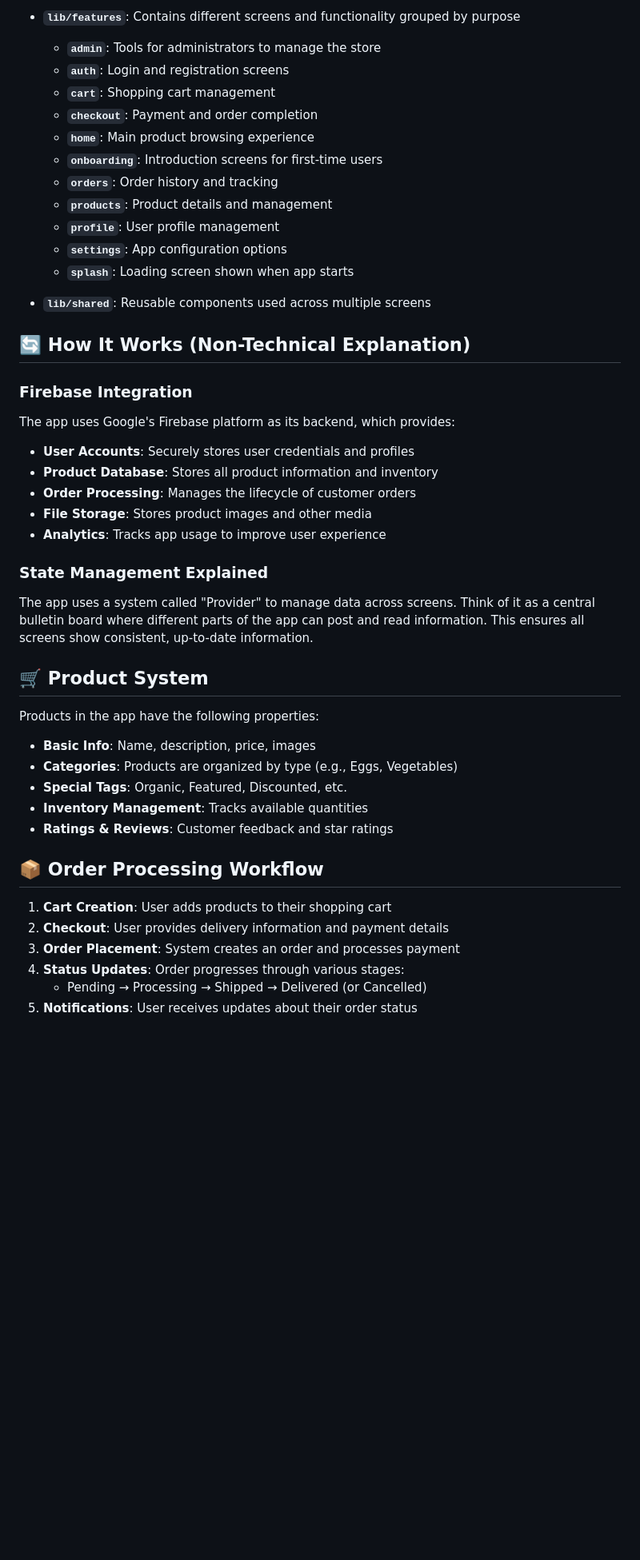
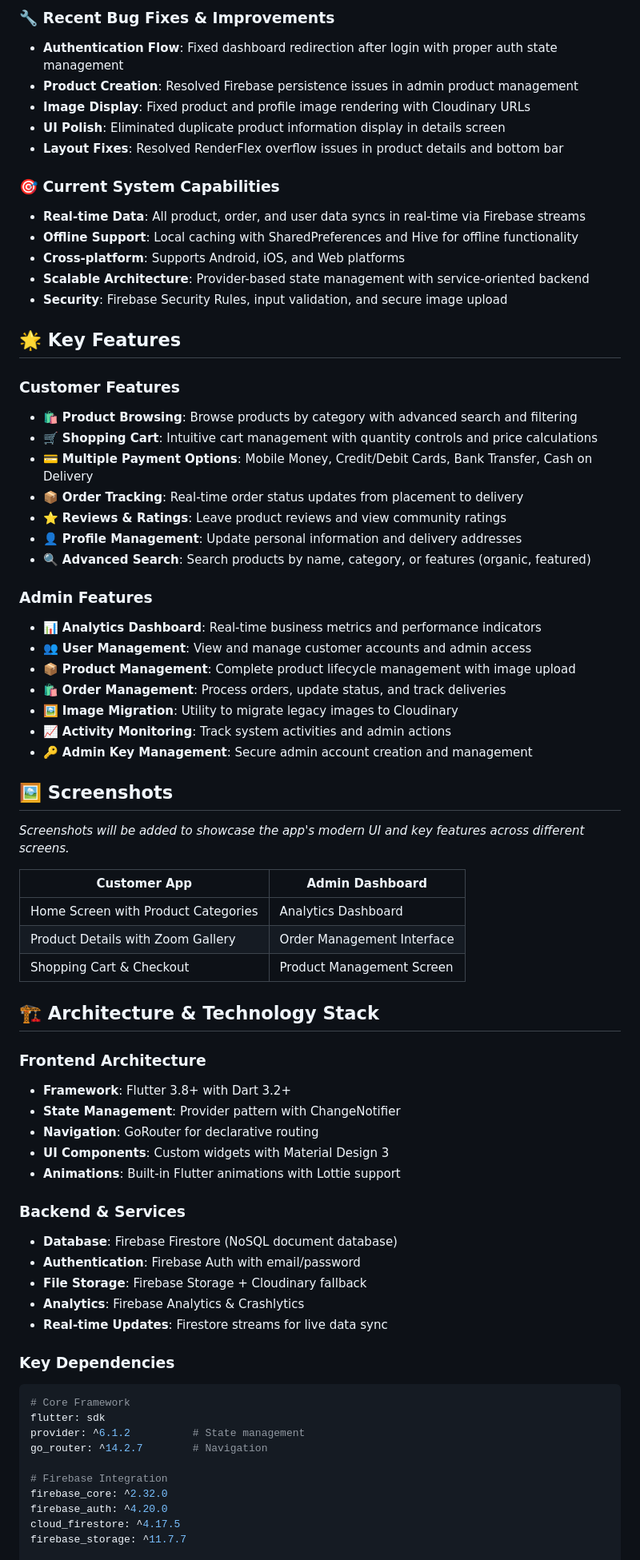
Before and after one commit to gustav2k22/eggstra-farms-ltd, a Markdown page: README.md, the part around one of its changes. Shown at 80% size. Drawn GitHub-style; blank space fills up the shorter version.

Commit message:
feat: README update

````diff
--- a/README.md
+++ b/README.md
@@ -48,51 +82,74 @@ The app is organized into folders that represent different parts of the applicat
 
-- **`lib/features`**: Contains different screens and functionality grouped by purpose
-  - **`admin`**: Tools for administrators to manage the store
-  - **`auth`**: Login and registration screens
-  - **`cart`**: Shopping cart management
-  - **`checkout`**: Payment and order completion
-  - **`home`**: Main product browsing experience
-  - **`onboarding`**: Introduction screens for first-time users
-  - **`orders`**: Order history and tracking
-  - **`products`**: Product details and management
-  - **`profile`**: User profile management
-  - **`settings`**: App configuration options
-  - **`splash`**: Loading screen shown when app starts
+### 🔧 **Recent Bug Fixes & Improvements**
+- **Authentication Flow**: Fixed dashboard redirection after login with proper auth state management
+- **Product Creation**: Resolved Firebase persistence issues in admin product management
+- **Image Display**: Fixed product and profile image rendering with Cloudinary URLs
+- **UI Polish**: Eliminated duplicate product information display in details screen
+- **Layout Fixes**: Resolved RenderFlex overflow issues in product details and bottom bar
 
-- **`lib/shared`**: Reusable components used across multiple screens
+### 🎯 **Current System Capabilities**
+- **Real-time Data**: All product, order, and user data syncs in real-time via Firebase streams
+- **Offline Support**: Local caching with SharedPreferences and Hive for offline functionality
+- **Cross-platform**: Supports Android, iOS, and Web platforms
+- **Scalable Architecture**: Provider-based state management with service-oriented backend
+- **Security**: Firebase Security Rules, input validation, and secure image upload
 
-## 🔄 How It Works (Non-Technical Explanation)
+## 🌟 Key Features
 
-### Firebase Integration
+### **Customer Features**
+- 🛍️ **Product Browsing**: Browse products by category with advanced search and filtering
+- 🛒 **Shopping Cart**: Intuitive cart management with quantity controls and price calculations
+- 💳 **Multiple Payment Options**: Mobile Money, Credit/Debit Cards, Bank Transfer, Cash on Delivery
+- 📦 **Order Tracking**: Real-time order status updates from placement to delivery
+- ⭐ **Reviews & Ratings**: Leave product reviews and view community ratings
+- 👤 **Profile Management**: Update personal information and delivery addresses
+- 🔍 **Advanced Search**: Search products by name, category, or features (organic, featured)
 
-The app uses Google's Firebase platform as its backend, which provides:
+### **Admin Features**
+- 📊 **Analytics Dashboard**: Real-time business metrics and performance indicators
+- 👥 **User Management**: View and manage customer accounts and admin access
+- 📦 **Product Management**: Complete product lifecycle management with image upload
+- 🛍️ **Order Management**: Process orders, update status, and track deliveries
+- 🖼️ **Image Migration**: Utility to migrate legacy images to Cloudinary
+- 📈 **Activity Monitoring**: Track system activities and admin actions
+- 🔑 **Admin Key Management**: Secure admin account creation and management
 
-- **User Accounts**: Securely stores user credentials and profiles
-- **Product Database**: Stores all product information and inventory
-- **Order Processing**: Manages the lifecycle of customer orders
-- **File Storage**: Stores product images and other media
-- **Analytics**: Tracks app usage to improve user experience
+## 🖼️ Screenshots
 
-### State Management Explained
+*Screenshots will be added to showcase the app's modern UI and key features across different screens.*
 
-The app uses a system called "Provider" to manage data across screens. Think of it as a central bulletin board where different parts of the app can post and read information. This ensures all screens show consistent, up-to-date information.
+| Customer App | Admin Dashboard |
+|---|---|
+| Home Screen with Product Categories | Analytics Dashboard |
+| Product Details with Zoom Gallery | Order Management Interface |
+| Shopping Cart & Checkout | Product Management Screen |
 
-## 🛒 Product System
+## 🏗️ Architecture & Technology Stack
 
-Products in the app have the following properties:
+### **Frontend Architecture**
+- **Framework**: Flutter 3.8+ with Dart 3.2+
+- **State Management**: Provider pattern with ChangeNotifier
+- **Navigation**: GoRouter for declarative routing
+- **UI Components**: Custom widgets with Material Design 3
+- **Animations**: Built-in Flutter animations with Lottie support
 
-- **Basic Info**: Name, description, price, images
-- **Categories**: Products are organized by type (e.g., Eggs, Vegetables)
-- **Special Tags**: Organic, Featured, Discounted, etc.
-- **Inventory Management**: Tracks available quantities
-- **Ratings & Reviews**: Customer feedback and star ratings
+### **Backend & Services**
+- **Database**: Firebase Firestore (NoSQL document database)
+- **Authentication**: Firebase Auth with email/password
+- **File Storage**: Firebase Storage + Cloudinary fallback
+- **Analytics**: Firebase Analytics & Crashlytics
+- **Real-time Updates**: Firestore streams for live data sync
 
-## 📦 Order Processing Workflow
+### **Key Dependencies**
+```yaml
+# Core Framework
+flutter: sdk
+provider: ^6.1.2          # State management
+go_router: ^14.2.7        # Navigation
 
-1. **Cart Creation**: User adds products to their shopping cart
-2. **Checkout**: User provides delivery information and payment details
-3. **Order Placement**: System creates an order and processes payment
-4. **Status Updates**: Order progresses through various stages:
-   - Pending → Processing → Shipped → Delivered (or Cancelled)
-5. **Notifications**: User receives updates about their order status
+# Firebase Integration
+firebase_core: ^2.32.0
+firebase_auth: ^4.20.0
+cloud_firestore: ^4.17.5
+firebase_storage: ^11.7.7
 
````
Also changed, not shown: other parts of README.md (+322 -258 lines).
